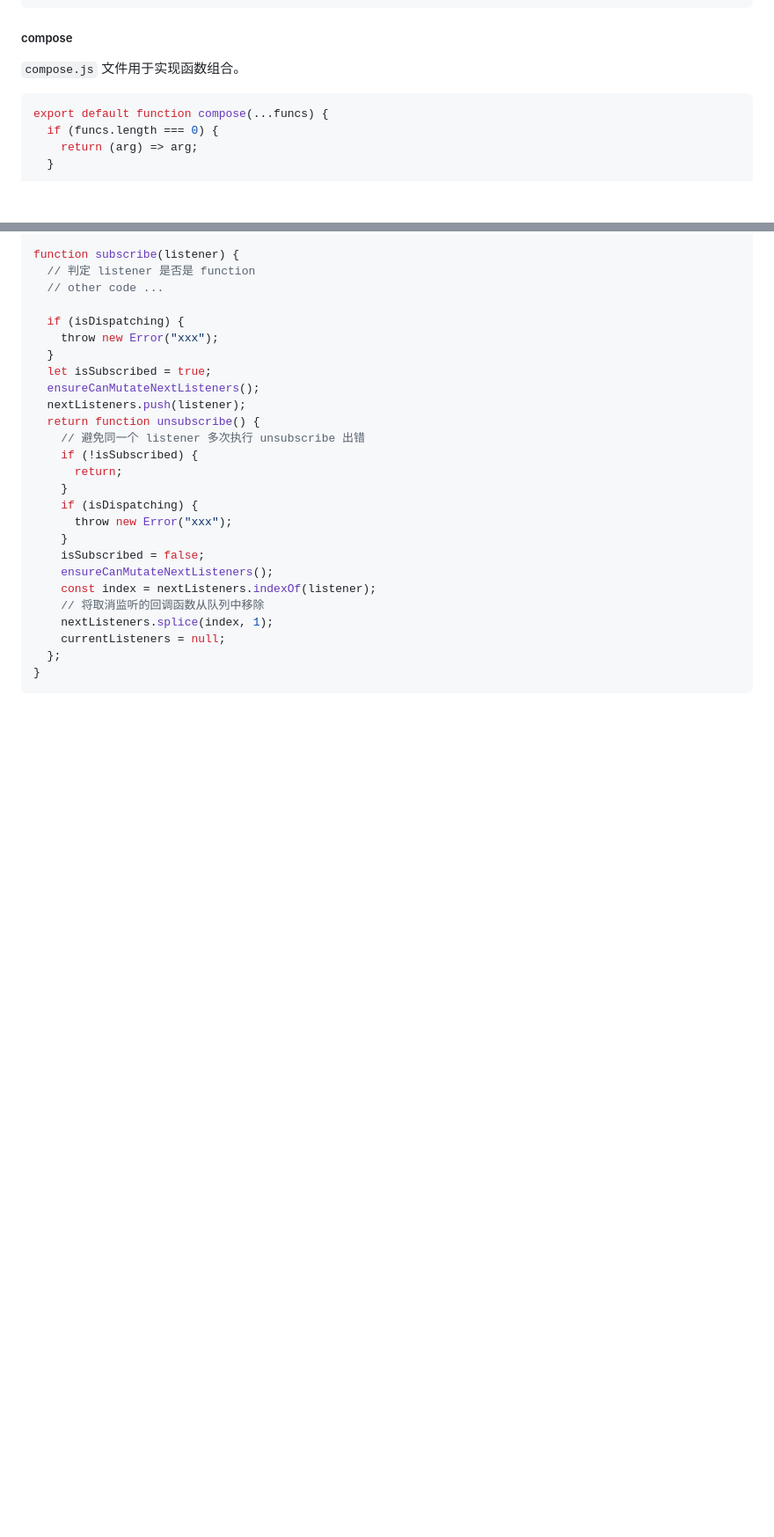
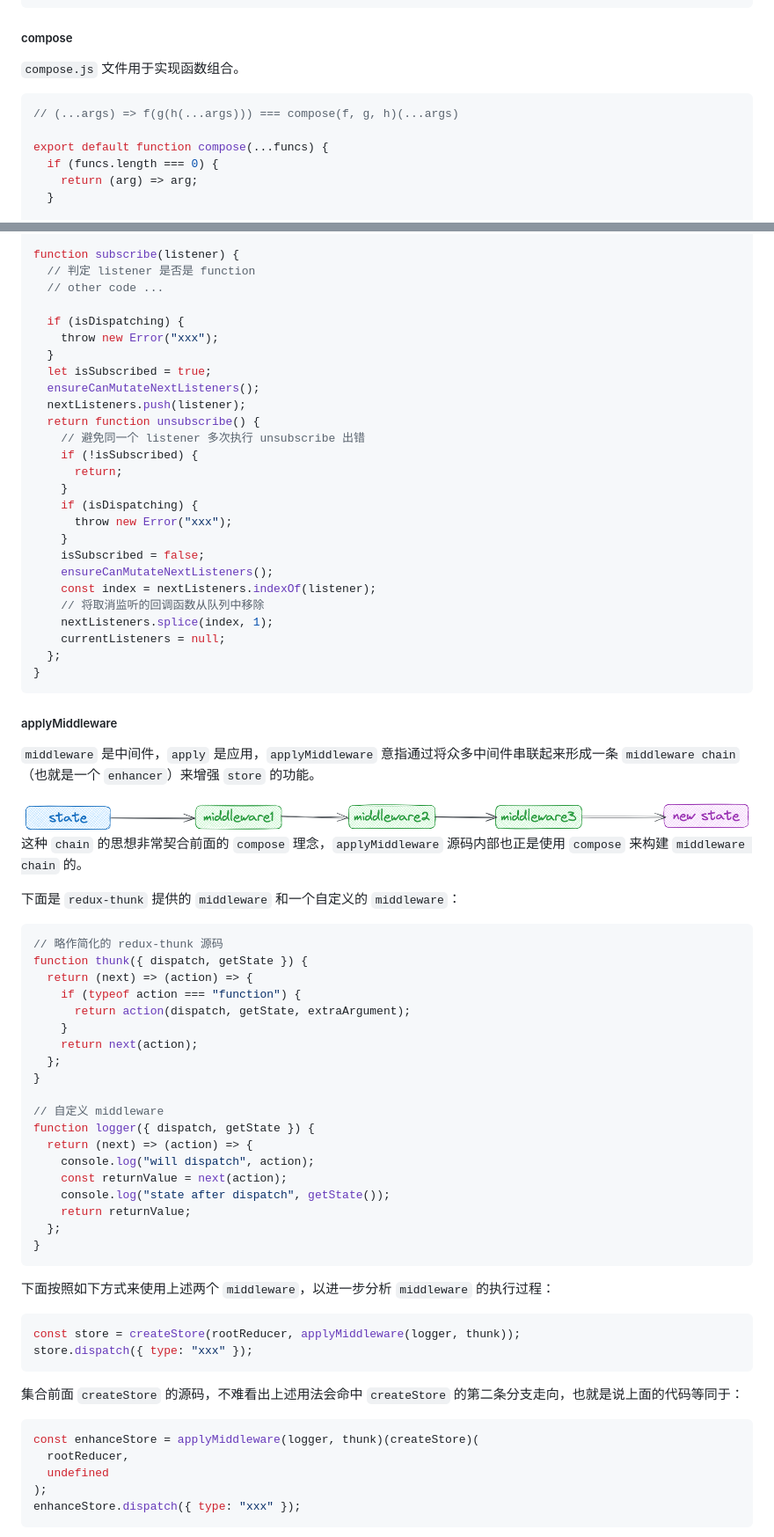
Before and after one commit to orient-i/code-camp, a Markdown page: camp-redux/document/redux.md, 2 parts joined by grey strips. Shown at 88% size. Rendered like a GitHub page; pictures changed too: camp-redux/assets/redux-middleware-chain.png (added); blank space fills up the shorter version.

````diff
--- a/camp-redux/document/redux.md
+++ b/camp-redux/document/redux.md
@@ -142,6 +142,8 @@ export {
 `compose.js` 文件用于实现函数组合。
 
 ```javascript
+// (...args) => f(g(h(...args))) === compose(f, g, h)(...args)
+
 export default function compose(...funcs) {
   if (funcs.length === 0) {
     return (arg) => arg;
@@ -512,3 +515,53 @@ function subscribe(listener) {
   };
 }
 ```
+
+##### applyMiddleware
+
+`middleware` 是中间件，`apply` 是应用，`applyMiddleware` 意指通过将众多中间件串联起来形成一条 `middleware chain`（也就是一个 `enhancer`）来增强 `store` 的功能。
+
+<img src="../assets/redux-middleware-chain.png" />
+
+这种 `chain` 的思想非常契合前面的 `compose` 理念，`applyMiddleware` 源码内部也正是使用 `compose` 来构建 `middleware chain` 的。
+
+下面是 `redux-thunk` 提供的 `middleware` 和一个自定义的 `middleware`：
+
+```javascript
+// 略作简化的 redux-thunk 源码
+function thunk({ dispatch, getState }) {
+  return (next) => (action) => {
+    if (typeof action === "function") {
+      return action(dispatch, getState, extraArgument);
+    }
+    return next(action);
+  };
+}
+
+// 自定义 middleware
+function logger({ dispatch, getState }) {
+  return (next) => (action) => {
+    console.log("will dispatch", action);
+    const returnValue = next(action);
+    console.log("state after dispatch", getState());
+    return returnValue;
+  };
+}
+```
+
+下面按照如下方式来使用上述两个 `middleware`，以进一步分析 `middleware` 的执行过程：
+
+```javascript
+const store = createStore(rootReducer, applyMiddleware(logger, thunk));
+store.dispatch({ type: "xxx" });
+```
+
+集合前面 `createStore` 的源码，不难看出上述用法会命中 `createStore` 的第二条分支走向，也就是说上面的代码等同于：
+
+```javascript
+const enhanceStore = applyMiddleware(logger, thunk)(createStore)(
+  rootReducer,
+  undefined
+);
+enhanceStore.dispatch({ type: "xxx" });
+```
+
````
Also changed, not shown: other parts of camp-redux/document/redux.md (+77 -3 lines), 5 other files.
